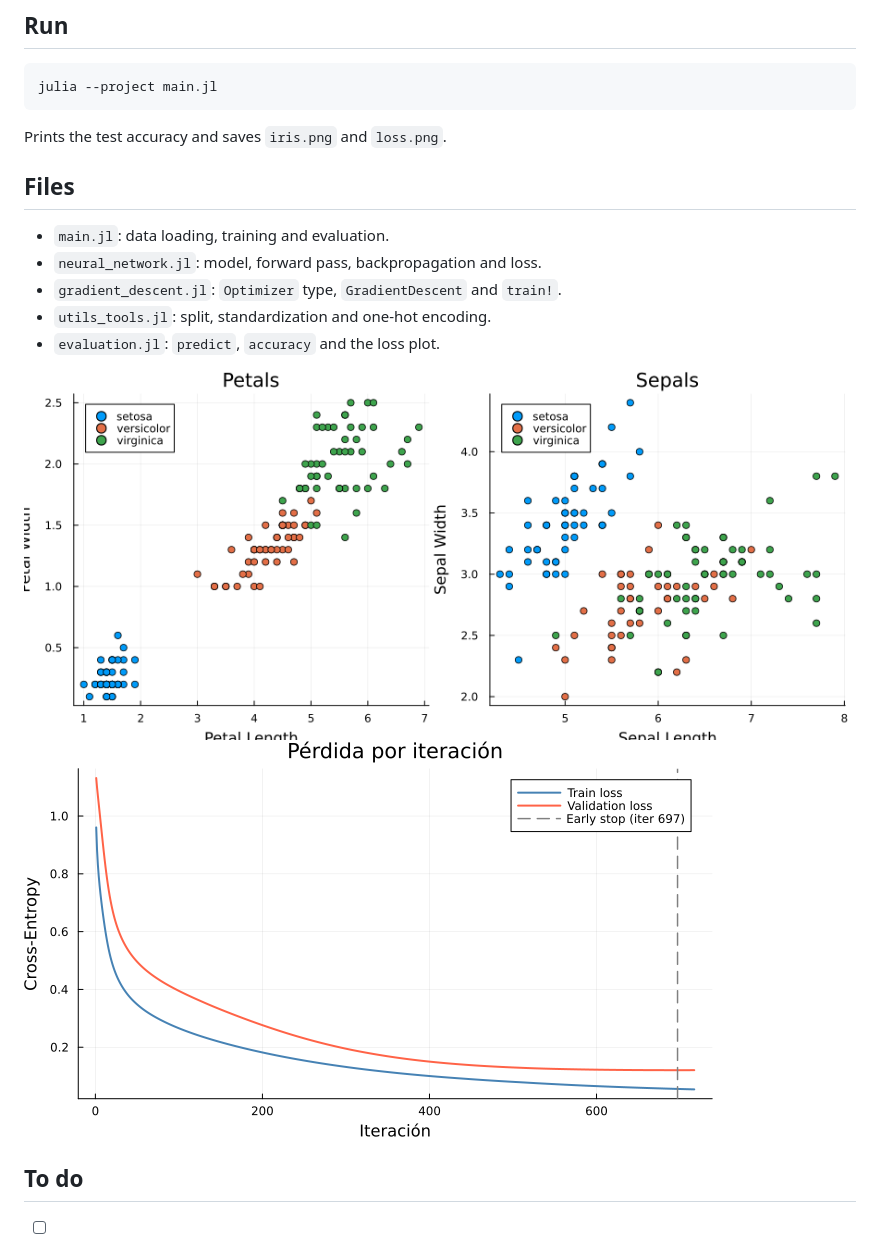
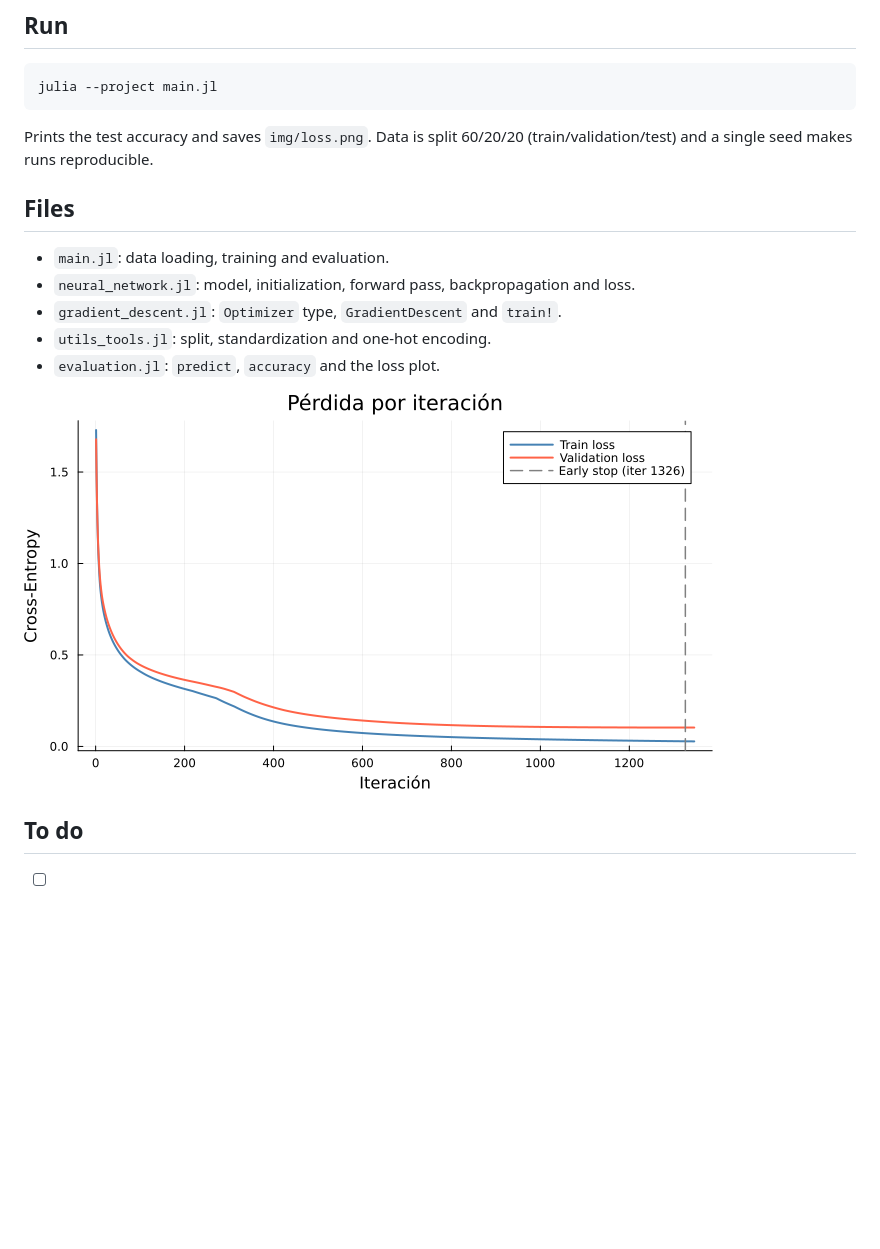
Before and after one commit to Lolistone/Simple_Neural_Network, a Markdown page: README.md, the part around the change. GitHub-like rendering; pictures changed too: img/iris.png (deleted), img/loss.png; blank space fills up the shorter version.

Commit message:
fixed data spliting, random seed fixed, mkdir for img

````diff
--- a/README.md
+++ b/README.md
@@ -8,17 +8,16 @@ One-hidden-layer neural network (ReLU + softmax) implemented from scratch in Jul
 julia --project main.jl
 ```
 
-Prints the test accuracy and saves `iris.png` and `loss.png`.
+Prints the test accuracy and saves `img/loss.png`. Data is split 60/20/20 (train/validation/test) and a single seed makes runs reproducible.
 
 ## Files
 
 - `main.jl`: data loading, training and evaluation.
-- `neural_network.jl`: model, forward pass, backpropagation and loss.
+- `neural_network.jl`: model, initialization, forward pass, backpropagation and loss.
 - `gradient_descent.jl`: `Optimizer` type, `GradientDescent` and `train!`.
 - `utils_tools.jl`: split, standardization and one-hot encoding.
 - `evaluation.jl`: `predict`, `accuracy` and the loss plot.
 
-![Iris](img/iris.png)
 ![Loss](img/loss.png)
 
 ## To do
````
Also changed, not shown: 3 other files.
